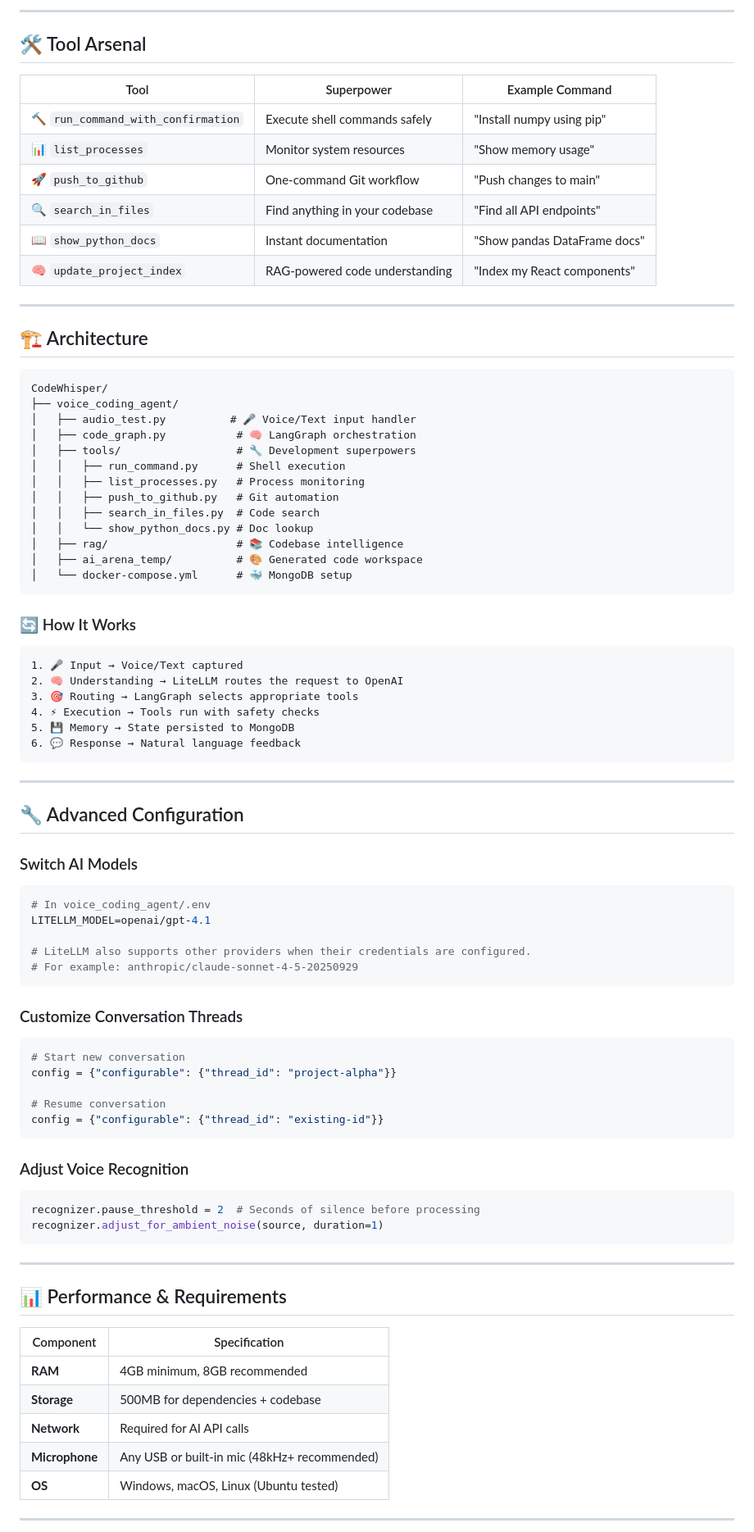
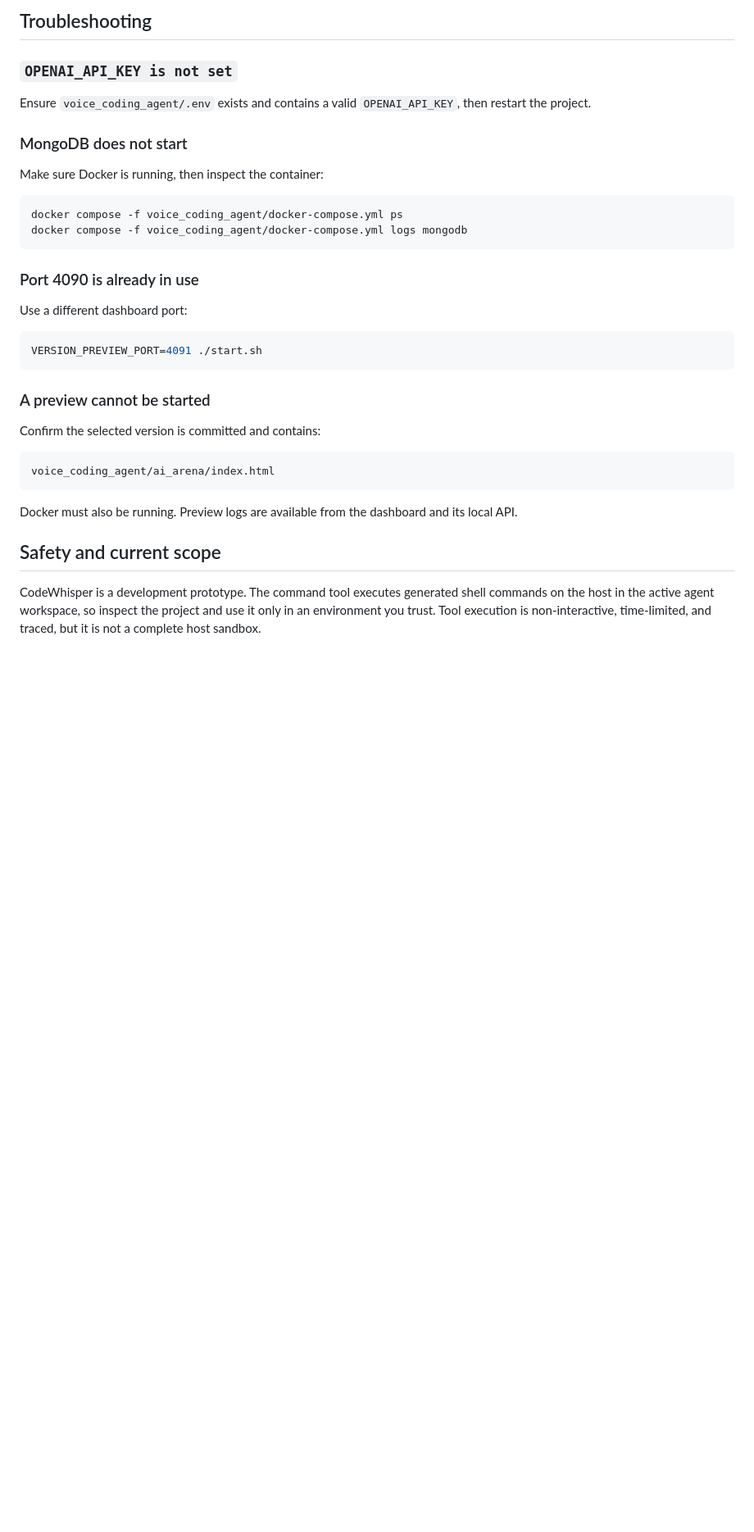
Before and after one commit to Uhimanshu9/CodeWhisper, a Markdown page: README.md, the part around one of its changes. Shown at 82% size. Rendered like a GitHub page; blank space fills up the shorter version.

````diff
--- a/README.md
+++ b/README.md
@@ -149,88 +239,39 @@ python audio_test.py
 ```
 
----
+## Troubleshooting
 
-## 🛠️ Tool Arsenal
+### `OPENAI_API_KEY is not set`
 
-| Tool | Superpower | Example Command |
-|------|------------|-----------------|
-| 🔨 `run_command_with_confirmation` | Execute shell commands safely | "Install numpy using pip" |
-| 📊 `list_processes` | Monitor system resources | "Show memory usage" |
-| 🚀 `push_to_github` | One-command Git workflow | "Push changes to main" |
-| 🔍 `search_in_files` | Find anything in your codebase | "Find all API endpoints" |
-| 📖 `show_python_docs` | Instant documentation | "Show pandas DataFrame docs" |
-| 🧠 `update_project_index` | RAG-powered code understanding | "Index my React components" |
+Ensure `voice_coding_agent/.env` exists and contains a valid `OPENAI_API_KEY`, then restart the project.
 
----
+### MongoDB does not start
 
-## 🏗️ Architecture
+Make sure Docker is running, then inspect the container:
 
-```
-CodeWhisper/
-├── voice_coding_agent/
-│   ├── audio_test.py          # 🎤 Voice/Text input handler
-│   ├── code_graph.py           # 🧠 LangGraph orchestration
-│   ├── tools/                  # 🔧 Development superpowers
-│   │   ├── run_command.py      # Shell execution
-│   │   ├── list_processes.py   # Process monitoring
-│   │   ├── push_to_github.py   # Git automation
-│   │   ├── search_in_files.py  # Code search
-│   │   └── show_python_docs.py # Doc lookup
-│   ├── rag/                    # 📚 Codebase intelligence
-│   ├── ai_arena_temp/          # 🎨 Generated code workspace
-│   └── docker-compose.yml      # 🐳 MongoDB setup
+```bash
+docker compose -f voice_coding_agent/docker-compose.yml ps
+docker compose -f voice_coding_agent/docker-compose.yml logs mongodb
 ```
 
-### 🔄 How It Works
+### Port 4090 is already in use
 
-```
-1. 🎤 Input → Voice/Text captured
-2. 🧠 Understanding → LiteLLM routes the request to OpenAI
-3. 🎯 Routing → LangGraph selects appropriate tools
-4. ⚡ Execution → Tools run with safety checks
-5. 💾 Memory → State persisted to MongoDB
-6. 💬 Response → Natural language feedback
+Use a different dashboard port:
+
+```bash
+VERSION_PREVIEW_PORT=4091 ./start.sh
 ```
 
----
+### A preview cannot be started
 
-## 🔧 Advanced Configuration
+Confirm the selected version is committed and contains:
 
-### Switch AI Models
-```env
-# In voice_coding_agent/.env
-LITELLM_MODEL=openai/gpt-4.1
-
-# LiteLLM also supports other providers when their credentials are configured.
-# For example: anthropic/claude-sonnet-4-5-20250929
+```text
+voice_coding_agent/ai_arena/index.html
 ```
 
-### Customize Conversation Threads
-```python
-# Start new conversation
-config = {"configurable": {"thread_id": "project-alpha"}}
+Docker must also be running. Preview logs are available from the dashboard and its local API.
 
-# Resume conversation
-config = {"configurable": {"thread_id": "existing-id"}}
-```
+## Safety and current scope
 
-### Adjust Voice Recognition
-```python
-recognizer.pause_threshold = 2  # Seconds of silence before processing
-recognizer.adjust_for_ambient_noise(source, duration=1)
-```
+CodeWhisper is a development prototype. The command tool executes generated shell commands on the host in the active agent workspace, so inspect the project and use it only in an environment you trust. Tool execution is non-interactive, time-limited, and traced, but it is not a complete host sandbox.
 
----
-
-## 📊 Performance & Requirements
-
-| Component | Specification |
-|-----------|--------------|
-| **RAM** | 4GB minimum, 8GB recommended |
-| **Storage** | 500MB for dependencies + codebase |
-| **Network** | Required for AI API calls |
-| **Microphone** | Any USB or built-in mic (48kHz+ recommended) |
-| **OS** | Windows, macOS, Linux (Ubuntu tested) |
-
----
-
````
Also changed, not shown: other parts of README.md (+196 -254 lines), docs/images/codewhisper-terminal.png (added), docs/images/version-control-dashboard.png (added), 4 other files.
